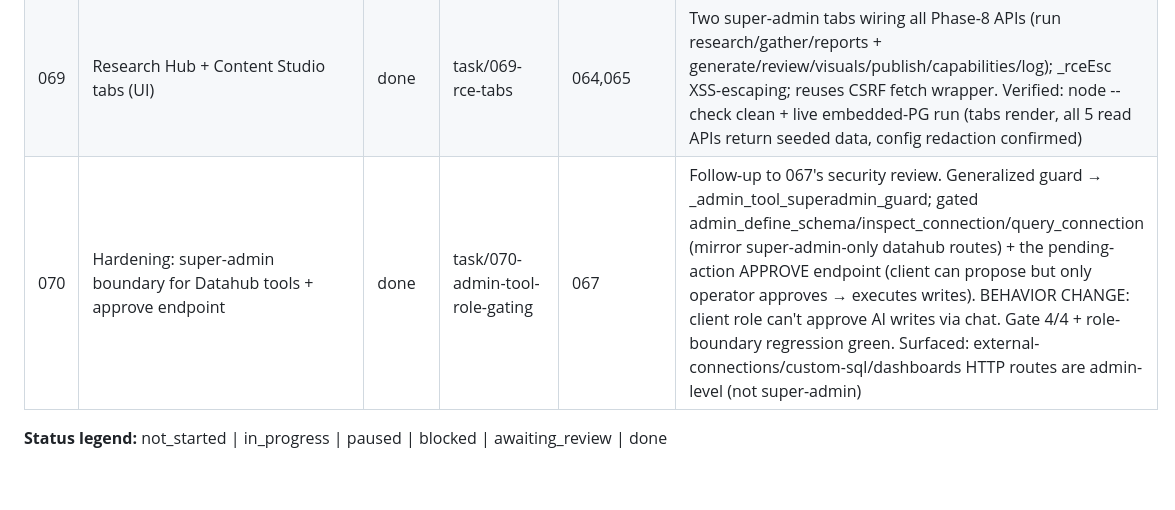
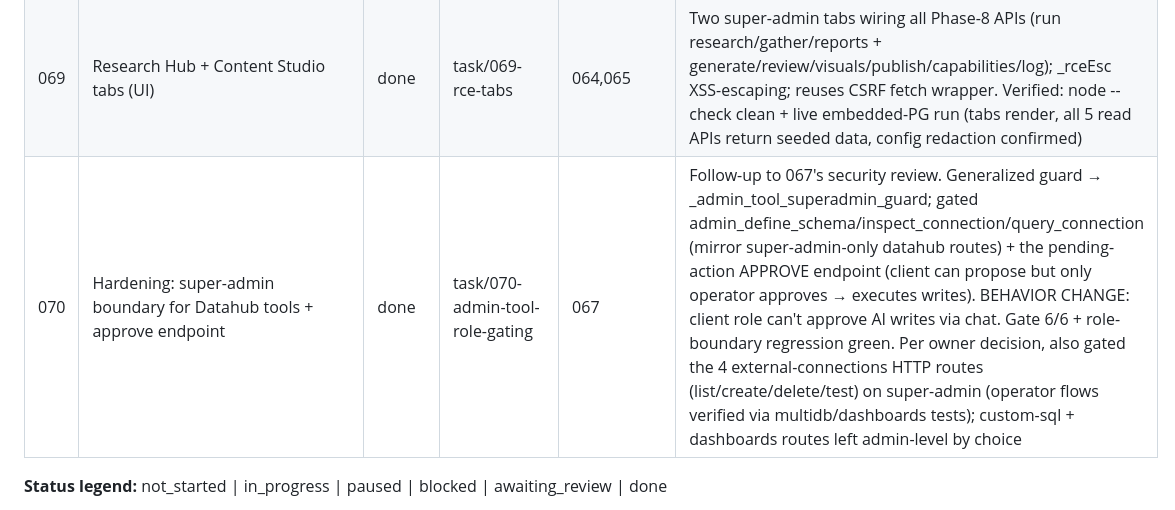
Before and after one commit to nigusdawit/orbitse, a Markdown page: tasks/README.md, the part around the change. GitHub-like rendering; blank space fills up the shorter version.

Commit message:
docs: external-connections gating completed (task 070)
Co-Authored-By: Claude Opus 4.8 (1M context) <noreply@anthropic.com>

```diff
--- a/tasks/README.md
+++ b/tasks/README.md
@@ -111,7 +111,7 @@ expand on first touch to avoid premature detail that drifts). See root `PLAN.md`
 | 067 | Publish capabilities registry + auto-post (mcp/webhook/http_api/python) | done | task/067-publish-capabilities | 062 | Gate 17/17 (+69 Phase 8); publish_log (migration 0028); CRUD w/ Fernet-encrypted+redacted config; SSRF-guarded send (run-time re-validate + DNS pin); python double-gated (operator command list + RCE_PYTHON_CAPABILITY_ENABLED env, shell=False); autopublish_enabled gate; audit log. Security-review: 1 HIGH fixed (client-role could reach AI tools → added _rce_tool_role_guard to all 5 Phase-8 tools) |
 | 068 | Automation links: triggers → research/generate/publish actions | done | task/068-automation-links | 064,065,067 | Gate 9/9; additive automations.register_action seam; 3 actions (rce_research/rce_generate_content/rce_publish) chainable via merge tags ({{step1.report_id}}); gates propagate as clean step failure; existing automations untouched |
 | 069 | Research Hub + Content Studio tabs (UI) | done | task/069-rce-tabs | 064,065 | Two super-admin tabs wiring all Phase-8 APIs (run research/gather/reports + generate/review/visuals/publish/capabilities/log); _rceEsc XSS-escaping; reuses CSRF fetch wrapper. Verified: node --check clean + live embedded-PG run (tabs render, all 5 read APIs return seeded data, config redaction confirmed) |
-| 070 | Hardening: super-admin boundary for Datahub tools + approve endpoint | done | task/070-admin-tool-role-gating | 067 | Follow-up to 067's security review. Generalized guard → _admin_tool_superadmin_guard; gated admin_define_schema/inspect_connection/query_connection (mirror super-admin-only datahub routes) + the pending-action APPROVE endpoint (client can propose but only operator approves → executes writes). BEHAVIOR CHANGE: client role can't approve AI writes via chat. Gate 4/4 + role-boundary regression green. Surfaced: external-connections/custom-sql/dashboards HTTP routes are admin-level (not super-admin) |
+| 070 | Hardening: super-admin boundary for Datahub tools + approve endpoint | done | task/070-admin-tool-role-gating | 067 | Follow-up to 067's security review. Generalized guard → _admin_tool_superadmin_guard; gated admin_define_schema/inspect_connection/query_connection (mirror super-admin-only datahub routes) + the pending-action APPROVE endpoint (client can propose but only operator approves → executes writes). BEHAVIOR CHANGE: client role can't approve AI writes via chat. Gate 6/6 + role-boundary regression green. Per owner decision, also gated the 4 external-connections HTTP routes (list/create/delete/test) on super-admin (operator flows verified via multidb/dashboards tests); custom-sql + dashboards routes left admin-level by choice |
 
 **Status legend:** not_started | in_progress | paused | blocked | awaiting_review | done
 
```
